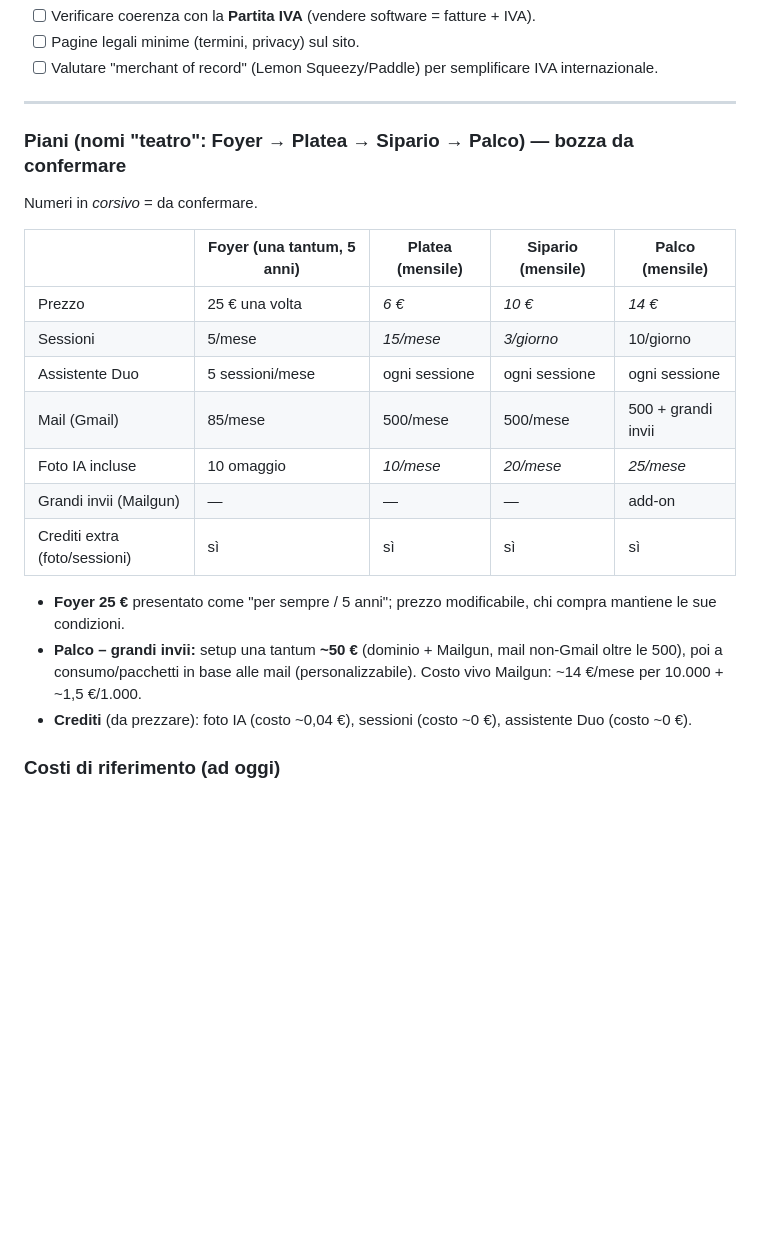
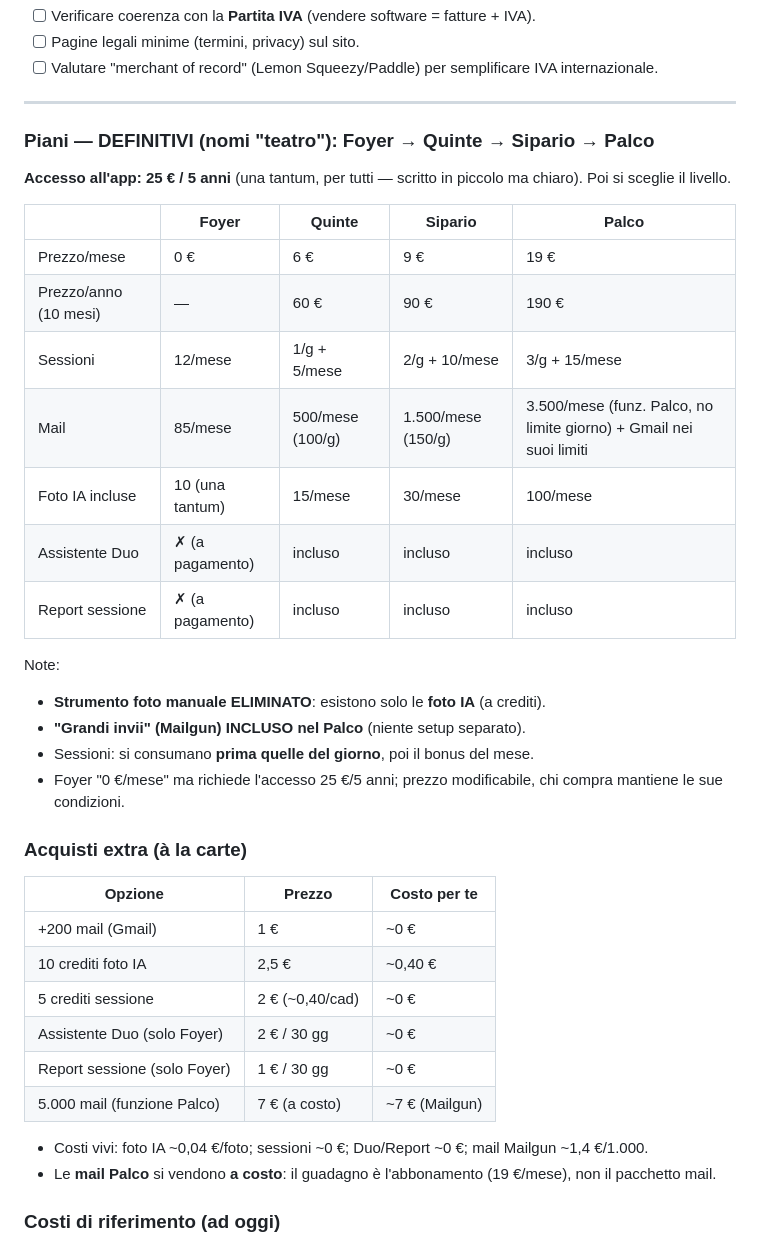
Before and after one commit to flavjo78/Flavio-, a Markdown page: ROADMAP.md, the part around the change. Rendered like a GitHub page; blank space fills up the shorter version.

Commit message:
ROADMAP: piani DEFINITIVI (Foyer/Quinte/Sipario/Palco) + acquisti extra
Prezzi 0/6/9/19 mese, annuali 60/90/190; sessioni giorno+bonus; mail per
livello; foto IA incluse; Duo/Report inclusi da Quinte; strumento foto
manuale eliminato (solo IA); grandi invii incluso nel Palco; a la carte
con 5000 mail Palco a costo (7 euro).

Co-Authored-By: Claude Opus 4.8 <noreply@anthropic.com>
Claude-Session: https://claude.ai/code/session_012RZmJApfWyc9GZJSMZxhgv

```diff
--- a/ROADMAP.md
+++ b/ROADMAP.md
@@ -76,23 +76,37 @@
 
 ---
 
-### Piani (nomi "teatro": Foyer → Platea → Sipario → Palco) — bozza da confermare
-Numeri in *corsivo* = da confermare.
+### Piani — DEFINITIVI (nomi "teatro"): Foyer → Quinte → Sipario → Palco
+**Accesso all'app: 25 € / 5 anni** (una tantum, per tutti — scritto in piccolo ma chiaro). Poi si sceglie il livello.
 
-| | Foyer (una tantum, 5 anni) | Platea (mensile) | Sipario (mensile) | Palco (mensile) |
+| | Foyer | Quinte | Sipario | Palco |
 |---|---|---|---|---|
-| Prezzo | 25 € una volta | *6 €* | *10 €* | *14 €* |
-| Sessioni | 5/mese | *15/mese* | *3/giorno* | 10/giorno |
-| Assistente Duo | 5 sessioni/mese | ogni sessione | ogni sessione | ogni sessione |
-| Mail (Gmail) | 85/mese | 500/mese | 500/mese | 500 + grandi invii |
-| Foto IA incluse | 10 omaggio | *10/mese* | *20/mese* | *25/mese* |
-| Grandi invii (Mailgun) | — | — | — | add-on |
-| Crediti extra (foto/sessioni) | sì | sì | sì | sì |
+| Prezzo/mese | 0 € | 6 € | 9 € | 19 € |
+| Prezzo/anno (10 mesi) | — | 60 € | 90 € | 190 € |
+| Sessioni | 12/mese | 1/g + 5/mese | 2/g + 10/mese | 3/g + 15/mese |
+| Mail | 85/mese | 500/mese (100/g) | 1.500/mese (150/g) | 3.500/mese (funz. Palco, no limite giorno) + Gmail nei suoi limiti |
+| Foto IA incluse | 10 (una tantum) | 15/mese | 30/mese | 100/mese |
+| Assistente Duo | ✗ (a pagamento) | incluso | incluso | incluso |
+| Report sessione | ✗ (a pagamento) | incluso | incluso | incluso |
 
-- **Foyer 25 €** presentato come "per sempre / 5 anni"; prezzo modificabile, chi compra mantiene le sue condizioni.
-- **Palco – grandi invii:** setup una tantum **~50 €** (dominio + Mailgun, mail non-Gmail oltre le 500),
-  poi a consumo/pacchetti in base alle mail (personalizzabile). Costo vivo Mailgun: ~14 €/mese per 10.000 + ~1,5 €/1.000.
-- **Crediti** (da prezzare): foto IA (costo ~0,04 €), sessioni (costo ~0 €), assistente Duo (costo ~0 €).
+Note:
+- **Strumento foto manuale ELIMINATO**: esistono solo le **foto IA** (a crediti).
+- **"Grandi invii" (Mailgun) INCLUSO nel Palco** (niente setup separato).
+- Sessioni: si consumano **prima quelle del giorno**, poi il bonus del mese.
+- Foyer "0 €/mese" ma richiede l'accesso 25 €/5 anni; prezzo modificabile, chi compra mantiene le sue condizioni.
+
+### Acquisti extra (à la carte)
+| Opzione | Prezzo | Costo per te |
+|---|---|---|
+| +200 mail (Gmail) | 1 € | ~0 € |
+| 10 crediti foto IA | 2,5 € | ~0,40 € |
+| 5 crediti sessione | 2 € (~0,40/cad) | ~0 € |
+| Assistente Duo (solo Foyer) | 2 € / 30 gg | ~0 € |
+| Report sessione (solo Foyer) | 1 € / 30 gg | ~0 € |
+| 5.000 mail (funzione Palco) | 7 € (a costo) | ~7 € (Mailgun) |
+
+- Costi vivi: foto IA ~0,04 €/foto; sessioni ~0 €; Duo/Report ~0 €; mail Mailgun ~1,4 €/1.000.
+- Le **mail Palco** si vendono **a costo**: il guadagno è l'abbonamento (19 €/mese), non il pacchetto mail.
 
 ### Costi di riferimento (ad oggi)
 - Hosting Tophost Topweb: ~19 €/anno (20 GB). Upgrade: Plus 30 GB / Ultra 50 GB.
```
